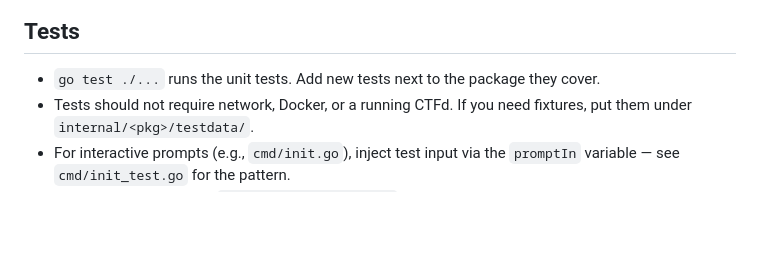
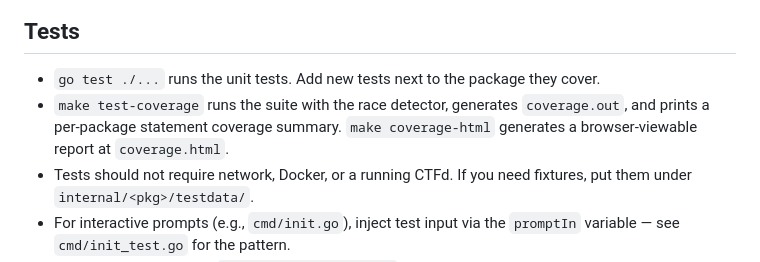
Before and after one commit to MicroClub-USTHB/mctf-cli, a Markdown page: CONTRIBUTING.md, the part around the change. Rendered like a GitHub page; blank space fills up the shorter version.

Commit message:
docs: document local test coverage workflow and update backlog

```diff
--- a/CONTRIBUTING.md
+++ b/CONTRIBUTING.md
@@ -105,6 +105,7 @@ Two cases:
 ## Tests
 
 - `go test ./...` runs the unit tests. Add new tests next to the package they cover.
+- `make test-coverage` runs the suite with the race detector, generates `coverage.out`, and prints a per-package statement coverage summary. `make coverage-html` generates a browser-viewable report at `coverage.html`.
 - Tests should not require network, Docker, or a running CTFd. If you need fixtures, put them under `internal/<pkg>/testdata/`.
 - For interactive prompts (e.g., `cmd/init.go`), inject test input via the `promptIn` variable — see `cmd/init_test.go` for the pattern.
 - The sample event under `examples/sample-event/` is the integration fixture; CI uses it directly.
```
Also changed, not shown: docs/BACKLOG.md (+1 -1 lines).
